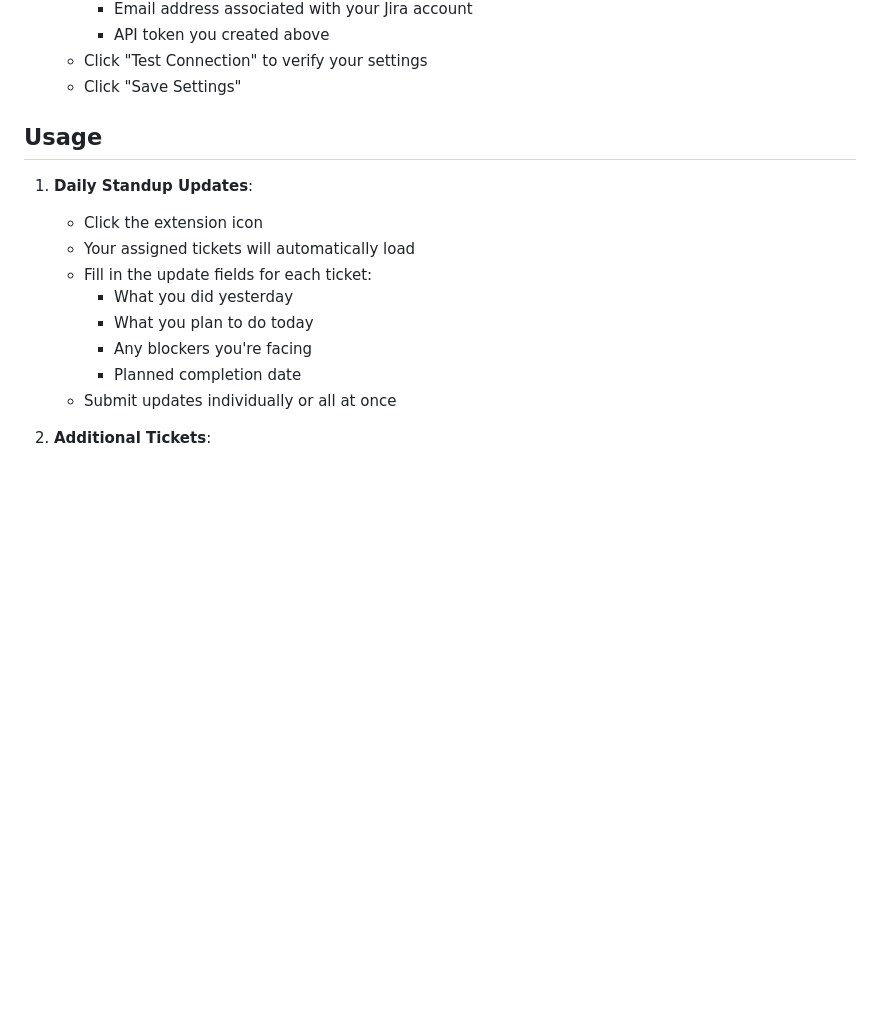
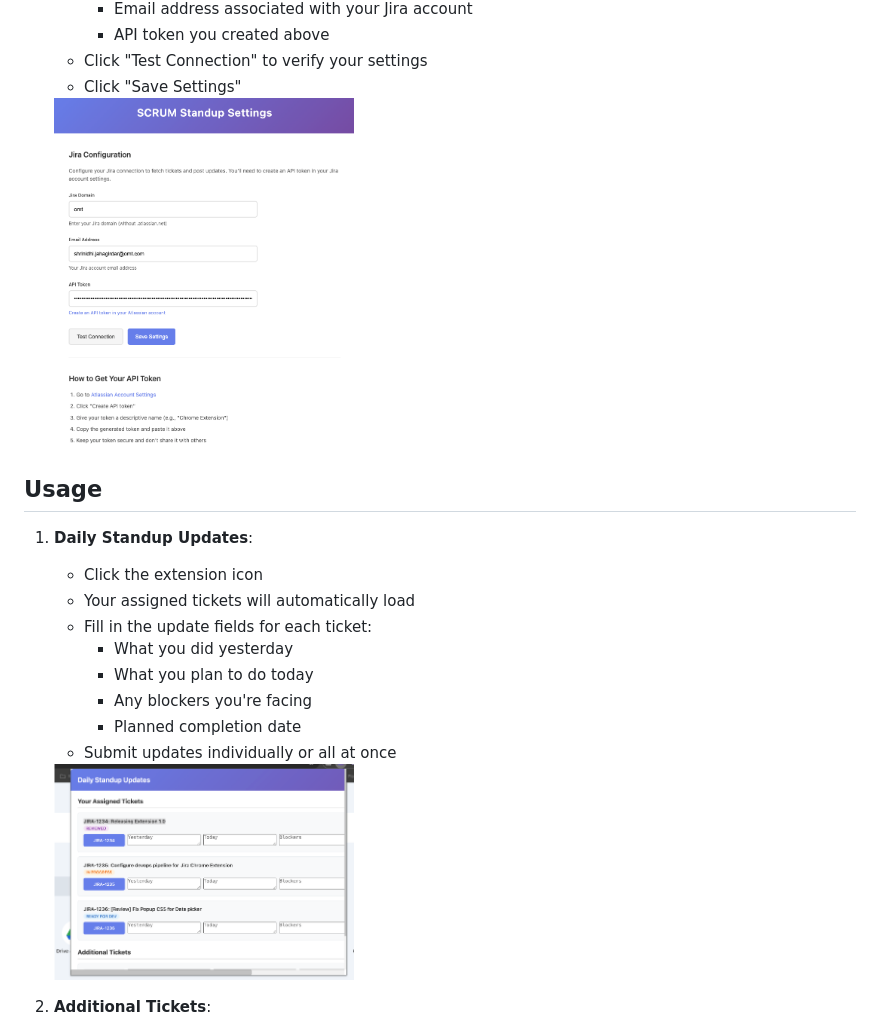
Before and after one commit to shriacquia/standup-chrome-extension, a Markdown page: README.md, the part around the change. Drawn GitHub-style; pictures changed too: assets/settings.png (added), assets/update-assigned-tickets.png (added); blank space fills up the shorter version.

Commit message:
Updated readme, added images

```diff
--- a/README.md
+++ b/README.md
@@ -43,6 +43,8 @@ A Chrome extension designed to facilitate daily standup meetings for SCRUM teams
    - Click "Test Connection" to verify your settings
    - Click "Save Settings"
 
+   <img src="assets/settings.png" alt="Extension Settings" width="300"/>
+
 ## Usage
 
 1. **Daily Standup Updates**:
@@ -54,6 +56,10 @@ A Chrome extension designed to facilitate daily standup meetings for SCRUM teams
      - Any blockers you're facing
      - Planned completion date
    - Submit updates individually or all at once
+
+
+   <img src="assets/update-assigned-tickets.png" alt="Providing updates to assigned tickets" width="300"/>
+
 
 2. **Additional Tickets**:
    - Use the "Additional Tickets" section for tickets not in your assignment
```
